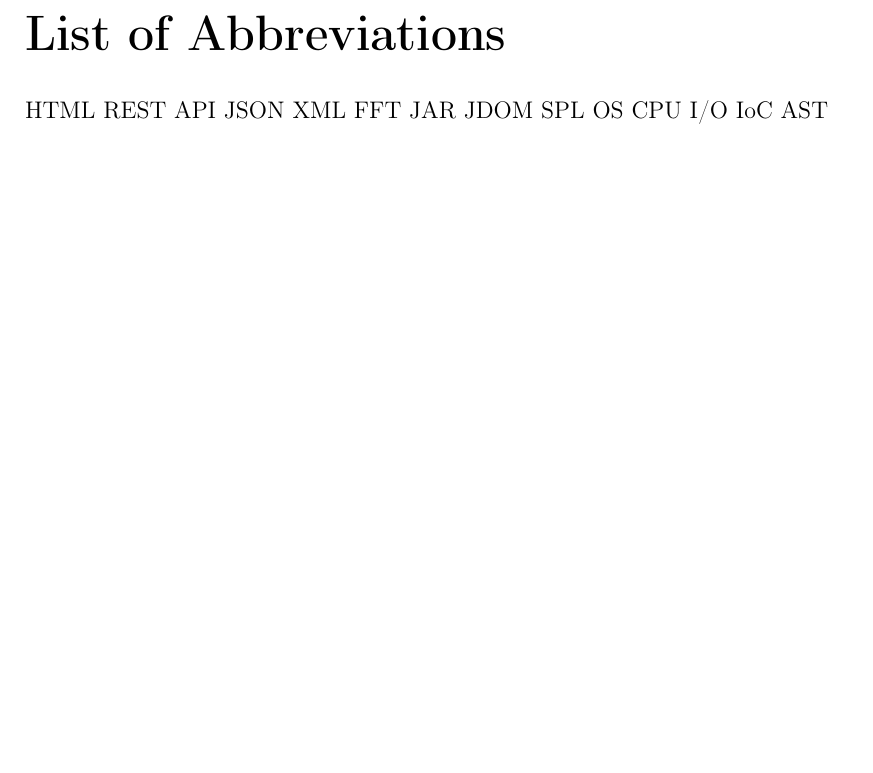
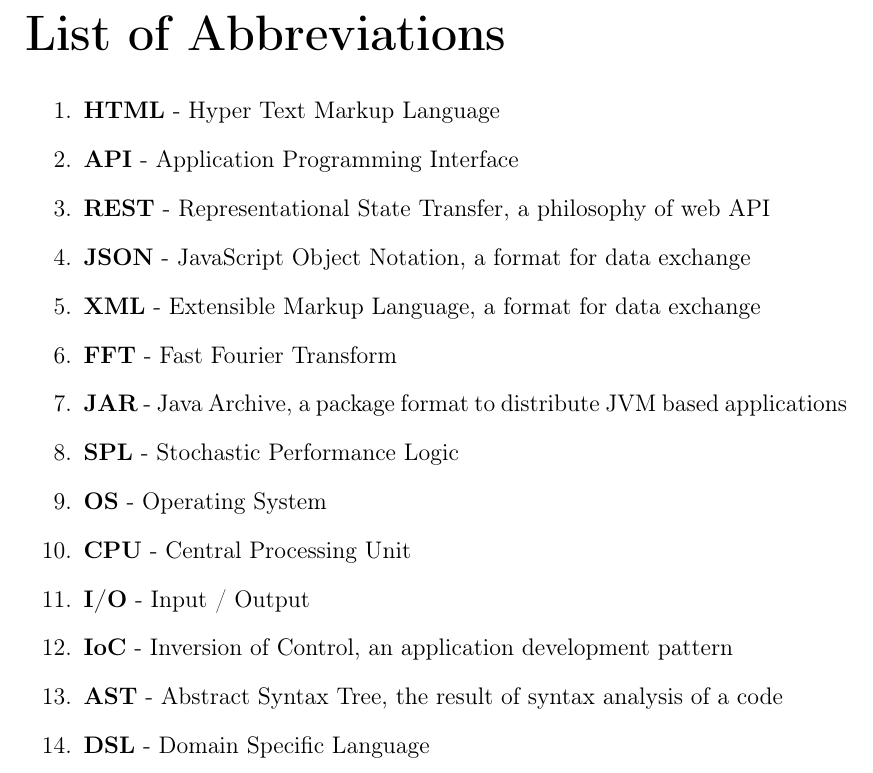
Before and after one commit to ips1/ThesisText, a LaTeX thesis (thesis.tex, which reads abbr.tex): part of page 110 of 111, cut so that both start at the same text, the shorter picture padded with empty space. Compiled offline with pdfLaTeX.

Commit message:
Updated the abbreviations.

```diff
--- a/abbr.tex
+++ b/abbr.tex
@@ -2,17 +2,19 @@
 %%% In mathematical theses, it could be better to move the list of abbreviations to the beginning of the thesis.
 \chapwithtoc{List of Abbreviations}
 
-HTML
-REST
-API
-JSON
-XML
-FFT
-JAR
-JDOM
-SPL
-OS
-CPU
-I/O
-IoC
-AST
+\begin{enumerate}
+	\item \textbf{HTML} - Hyper Text Markup Language
+	\item \textbf{API} - Application Programming Interface
+	\item \textbf{REST} - Representational State Transfer, a philosophy of web API
+	\item \textbf{JSON} - JavaScript Object Notation, a format for data exchange
+	\item \textbf{XML} - Extensible Markup Language, a format for data exchange
+	\item \textbf{FFT} - Fast Fourier Transform
+	\item \textbf{JAR} - Java Archive, a package format to distribute JVM based applications
+	\item \textbf{SPL} - Stochastic Performance Logic
+	\item \textbf{OS} - Operating System
+	\item \textbf{CPU} - Central Processing Unit
+	\item \textbf{I/O} - Input / Output
+	\item \textbf{IoC} - Inversion of Control, an application development pattern
+	\item \textbf{AST} - Abstract Syntax Tree, the result of syntax analysis of a code
+	\item \textbf{DSL} - Domain Specific Language
+\end{enumerate}
```
